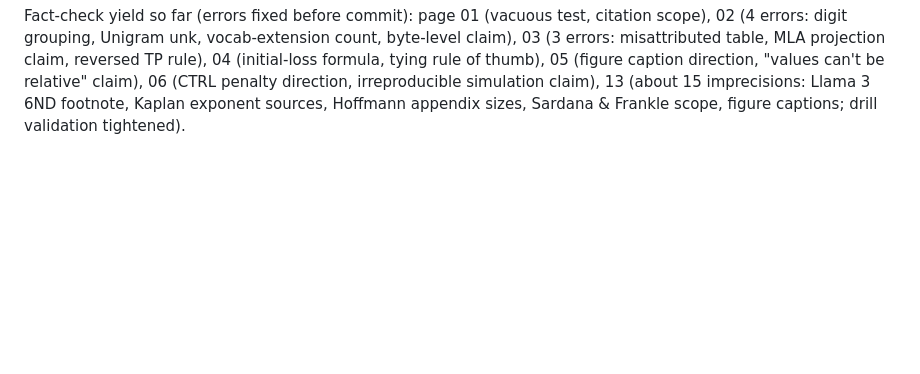
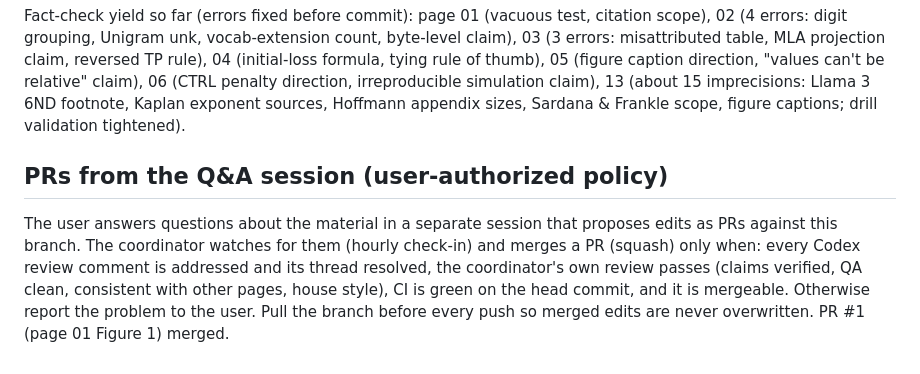
Before and after one commit to JavierZhao/LLM-sttudy, a Markdown page: docs/PLAN.md, the part around the change. Rendered like a GitHub page; blank space fills up the shorter version.

Commit message:
Plan: record the PR merge policy for edits from the Q&A session
Co-Authored-By: Claude Opus 5.5 <noreply@anthropic.com>
Claude-Session: https://claude.ai/code/session_01HVm1N8ZZJ7dXEVVpAEUv9g

```diff
--- a/docs/PLAN.md
+++ b/docs/PLAN.md
@@ -79,3 +79,12 @@ Fact-check yield so far (errors fixed before commit): page 01 (vacuous test, cit
 relative" claim), 06 (CTRL penalty direction, irreproducible simulation claim), 13 (about 15 imprecisions:
 Llama 3 6ND footnote, Kaplan exponent sources, Hoffmann appendix sizes, Sardana & Frankle scope,
 figure captions; drill validation tightened).
+
+## PRs from the Q&A session (user-authorized policy)
+
+The user answers questions about the material in a separate session that proposes edits as PRs
+against this branch. The coordinator watches for them (hourly check-in) and merges a PR (squash)
+only when: every Codex review comment is addressed and its thread resolved, the coordinator's own
+review passes (claims verified, QA clean, consistent with other pages, house style), CI is green on
+the head commit, and it is mergeable. Otherwise report the problem to the user. Pull the branch
+before every push so merged edits are never overwritten. PR #1 (page 01 Figure 1) merged.
```
